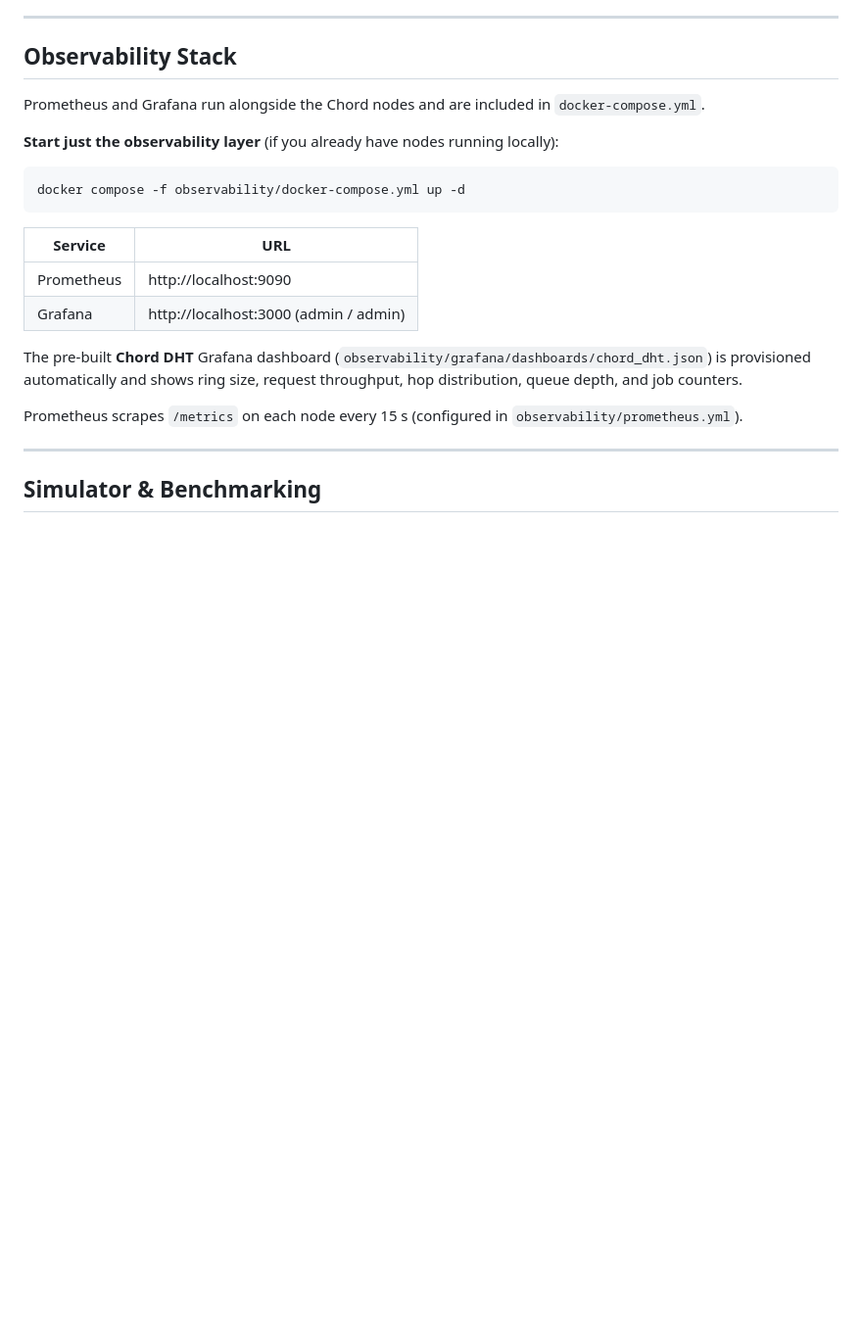
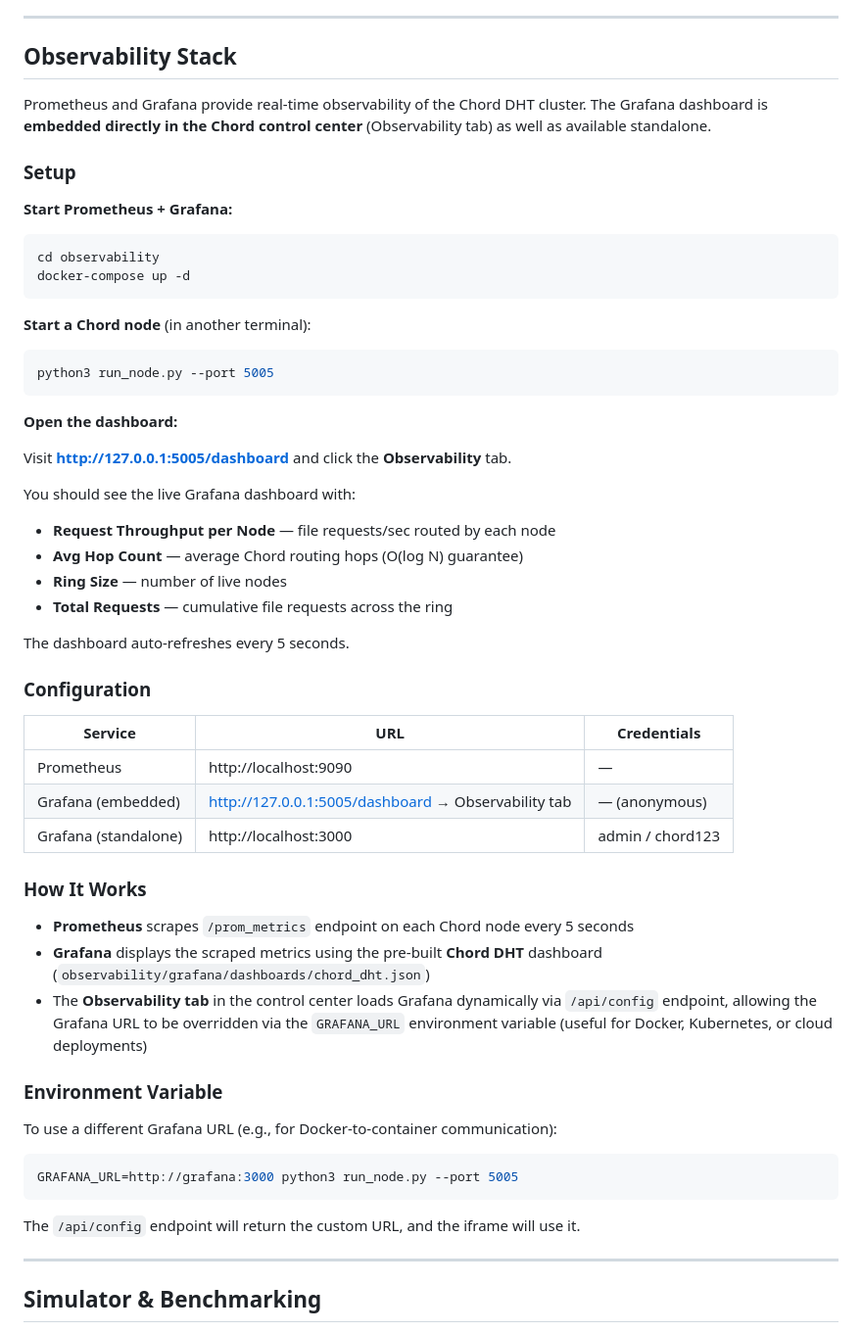
Before and after one commit to ragwort15/Distributed_Chord_Infrastructure, a Markdown page: README.md, the part around the change. Shown at 98% size. Rendered like a GitHub page; blank space fills up the shorter version.

Commit message:
enhance observability documentation with Grafana integration details and setup instructions

````diff
--- a/README.md
+++ b/README.md
@@ -414,22 +414,58 @@ The chat lets you submit tasks and query ring state in natural language. It is b
 
 ## Observability Stack
 
-Prometheus and Grafana run alongside the Chord nodes and are included in `docker-compose.yml`.
+Prometheus and Grafana provide real-time observability of the Chord DHT cluster. The Grafana dashboard is **embedded directly in the Chord control center** (Observability tab) as well as available standalone.
 
-**Start just the observability layer** (if you already have nodes running locally):
+### Setup
+
+**Start Prometheus + Grafana:**
 
 ```bash
-docker compose -f observability/docker-compose.yml up -d
+cd observability
+docker-compose up -d
 ```
 
-| Service | URL |
-|---|---|
-| Prometheus | http://localhost:9090 |
-| Grafana | http://localhost:3000 (admin / admin) |
+**Start a Chord node** (in another terminal):
 
-The pre-built **Chord DHT** Grafana dashboard (`observability/grafana/dashboards/chord_dht.json`) is provisioned automatically and shows ring size, request throughput, hop distribution, queue depth, and job counters.
+```bash
+python3 run_node.py --port 5005
+```
 
-Prometheus scrapes `/metrics` on each node every 15 s (configured in `observability/prometheus.yml`).
+**Open the dashboard:**
+
+Visit **http://127.0.0.1:5005/dashboard** and click the **Observability** tab.
+
+You should see the live Grafana dashboard with:
+- **Request Throughput per Node** — file requests/sec routed by each node
+- **Avg Hop Count** — average Chord routing hops (O(log N) guarantee)
+- **Ring Size** — number of live nodes
+- **Total Requests** — cumulative file requests across the ring
+
+The dashboard auto-refreshes every 5 seconds.
+
+### Configuration
+
+| Service | URL | Credentials |
+|---|---|---|
+| Prometheus | http://localhost:9090 | — |
+| Grafana (embedded) | http://127.0.0.1:5005/dashboard → Observability tab | — (anonymous) |
+| Grafana (standalone) | http://localhost:3000 | admin / chord123 |
+
+### How It Works
+
+- **Prometheus** scrapes `/prom_metrics` endpoint on each Chord node every 5 seconds
+- **Grafana** displays the scraped metrics using the pre-built **Chord DHT** dashboard (`observability/grafana/dashboards/chord_dht.json`)
+- The **Observability tab** in the control center loads Grafana dynamically via `/api/config` endpoint, allowing the Grafana URL to be overridden via the `GRAFANA_URL` environment variable (useful for Docker, Kubernetes, or cloud deployments)
+
+### Environment Variable
+
+To use a different Grafana URL (e.g., for Docker-to-container communication):
+
+```bash
+GRAFANA_URL=http://grafana:3000 python3 run_node.py --port 5005
+```
+
+The `/api/config` endpoint will return the custom URL, and the iframe will use it.
 
 ---
 
````
